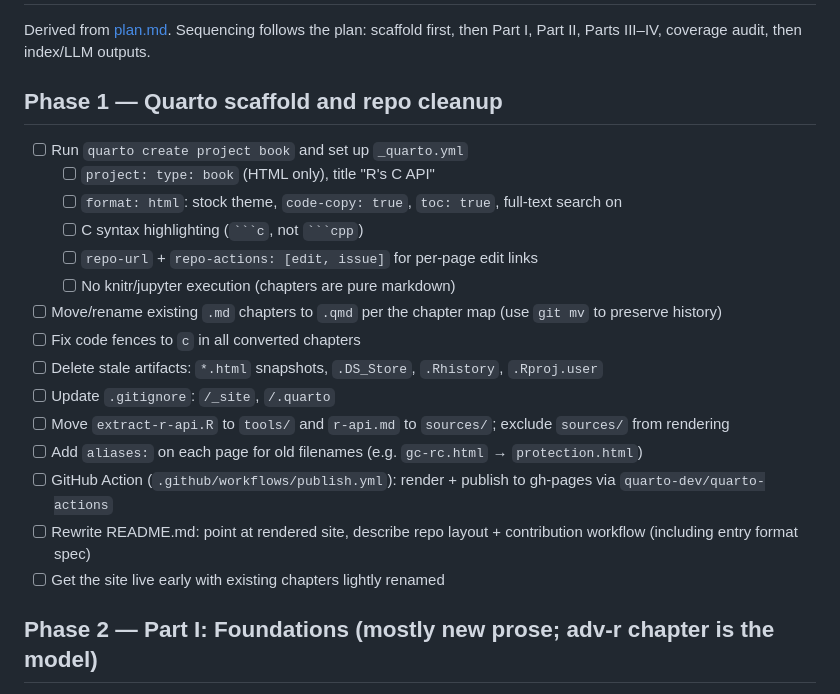
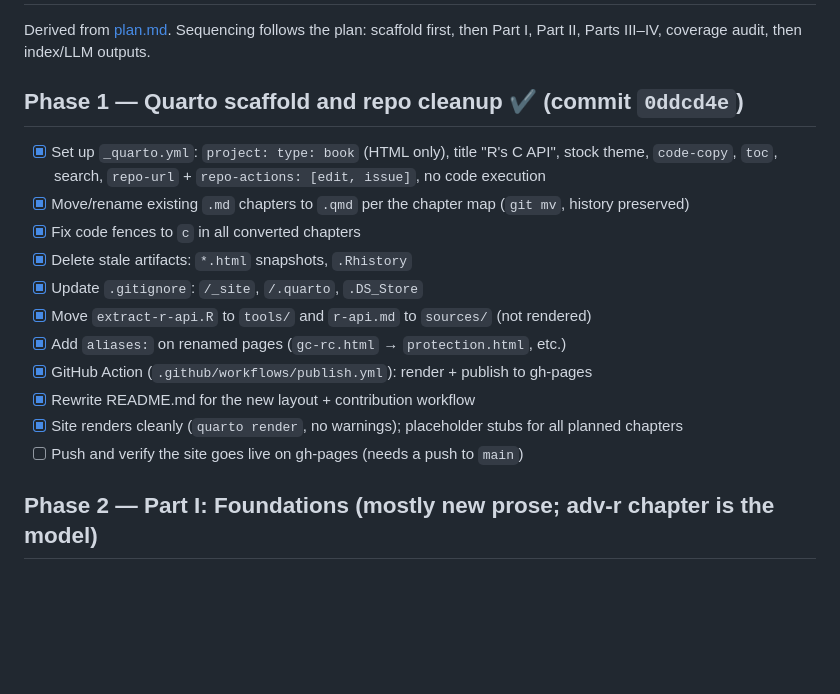
Before and after one commit to hadley/r-internals, a Markdown page: todo.md, the part around the change. GitHub-like rendering; blank space fills up the shorter version.

Commit message:
Mark Phase 1 complete in todo.md

````diff
--- a/todo.md
+++ b/todo.md
@@ -3,23 +3,19 @@
 Derived from [plan.md](plan.md). Sequencing follows the plan: scaffold first,
 then Part I, Part II, Parts III–IV, coverage audit, then index/LLM outputs.
 
-## Phase 1 — Quarto scaffold and repo cleanup
+## Phase 1 — Quarto scaffold and repo cleanup ✔ (commit `0ddcd4e`)
 
-- [ ] Run `quarto create project book` and set up `_quarto.yml`
-  - [ ] `project: type: book` (HTML only), title "R's C API"
-  - [ ] `format: html`: stock theme, `code-copy: true`, `toc: true`, full-text search on
-  - [ ] C syntax highlighting (` ```c `, not ` ```cpp `)
-  - [ ] `repo-url` + `repo-actions: [edit, issue]` for per-page edit links
-  - [ ] No knitr/jupyter execution (chapters are pure markdown)
-- [ ] Move/rename existing `.md` chapters to `.qmd` per the chapter map (use `git mv` to preserve history)
-- [ ] Fix code fences to `c` in all converted chapters
-- [ ] Delete stale artifacts: `*.html` snapshots, `.DS_Store`, `.Rhistory`, `.Rproj.user`
-- [ ] Update `.gitignore`: `/_site`, `/.quarto`
-- [ ] Move `extract-r-api.R` to `tools/` and `r-api.md` to `sources/`; exclude `sources/` from rendering
-- [ ] Add `aliases:` on each page for old filenames (e.g. `gc-rc.html` → `protection.html`)
-- [ ] GitHub Action (`.github/workflows/publish.yml`): render + publish to gh-pages via `quarto-dev/quarto-actions`
-- [ ] Rewrite README.md: point at rendered site, describe repo layout + contribution workflow (including entry format spec)
-- [ ] Get the site live early with existing chapters lightly renamed
+- [x] Set up `_quarto.yml`: `project: type: book` (HTML only), title "R's C API", stock theme, `code-copy`, `toc`, search, `repo-url` + `repo-actions: [edit, issue]`, no code execution
+- [x] Move/rename existing `.md` chapters to `.qmd` per the chapter map (`git mv`, history preserved)
+- [x] Fix code fences to `c` in all converted chapters
+- [x] Delete stale artifacts: `*.html` snapshots, `.Rhistory`
+- [x] Update `.gitignore`: `/_site`, `/.quarto`, `.DS_Store`
+- [x] Move `extract-r-api.R` to `tools/` and `r-api.md` to `sources/` (not rendered)
+- [x] Add `aliases:` on renamed pages (`gc-rc.html` → `protection.html`, etc.)
+- [x] GitHub Action (`.github/workflows/publish.yml`): render + publish to gh-pages
+- [x] Rewrite README.md for the new layout + contribution workflow
+- [x] Site renders cleanly (`quarto render`, no warnings); placeholder stubs for all planned chapters
+- [ ] Push and verify the site goes live on gh-pages (needs a push to `main`)
 
 ## Phase 2 — Part I: Foundations (mostly new prose; adv-r chapter is the model)
 
````
